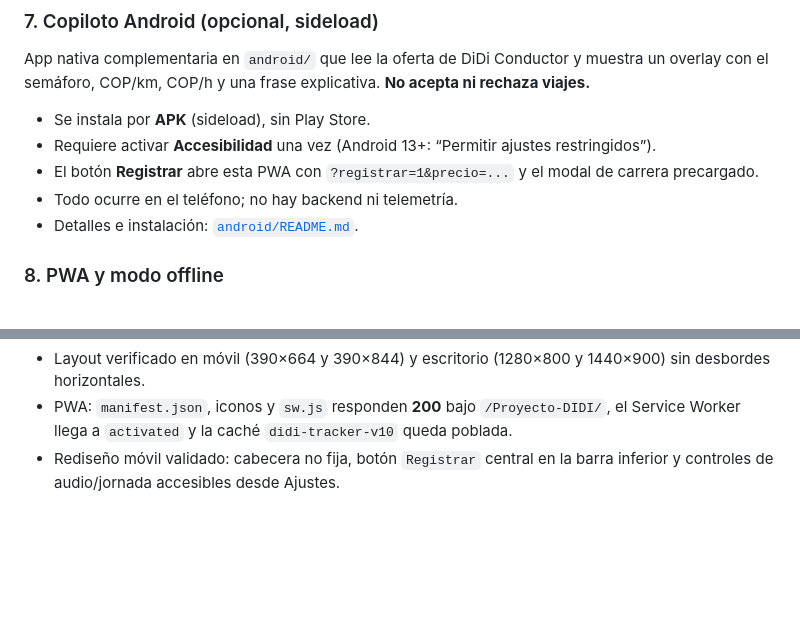
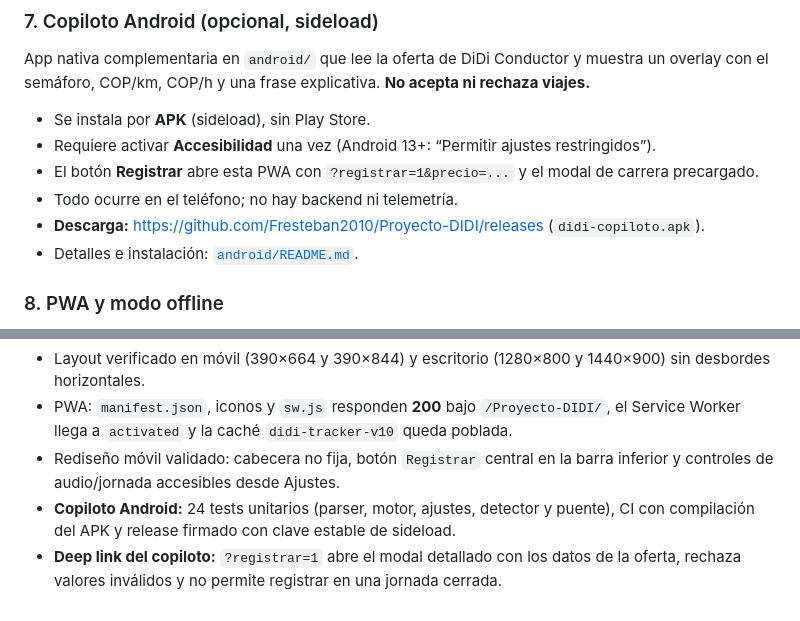
Before and after one commit to fresteban2010/Proyecto-DIDI, a Markdown page: README.md, 2 parts joined by grey strips. GitHub-like rendering; blank space fills up the shorter version.

Commit message:
docs: enlazar release del copiloto y verificacion Android

```diff
--- a/README.md
+++ b/README.md
@@ -104,6 +104,7 @@ App nativa complementaria en `android/` que lee la oferta de DiDi Conductor y mu
 - Requiere activar **Accesibilidad** una vez (Android 13+: “Permitir ajustes restringidos”).
 - El botón **Registrar** abre esta PWA con `?registrar=1&precio=...` y el modal de carrera precargado.
 - Todo ocurre en el teléfono; no hay backend ni telemetría.
+- **Descarga:** <https://github.com/Fresteban2010/Proyecto-DIDI/releases> (`didi-copiloto.apk`).
 - Detalles e instalación: [`android/README.md`](android/README.md).
 
 ### 8. PWA y modo offline
@@ -301,3 +302,5 @@ La aplicación fue validada con pruebas automatizadas de navegador (Playwright h
 - Layout verificado en móvil (390×664 y 390×844) y escritorio (1280×800 y 1440×900) sin desbordes horizontales.
 - PWA: `manifest.json`, iconos y `sw.js` responden **200** bajo `/Proyecto-DIDI/`, el Service Worker llega a `activated` y la caché `didi-tracker-v10` queda poblada.
 - Rediseño móvil validado: cabecera no fija, botón `Registrar` central en la barra inferior y controles de audio/jornada accesibles desde Ajustes.
+- **Copiloto Android:** 24 tests unitarios (parser, motor, ajustes, detector y puente), CI con compilación del APK y release firmado con clave estable de sideload.
+- **Deep link del copiloto:** `?registrar=1` abre el modal detallado con los datos de la oferta, rechaza valores inválidos y no permite registrar en una jornada cerrada.
```
